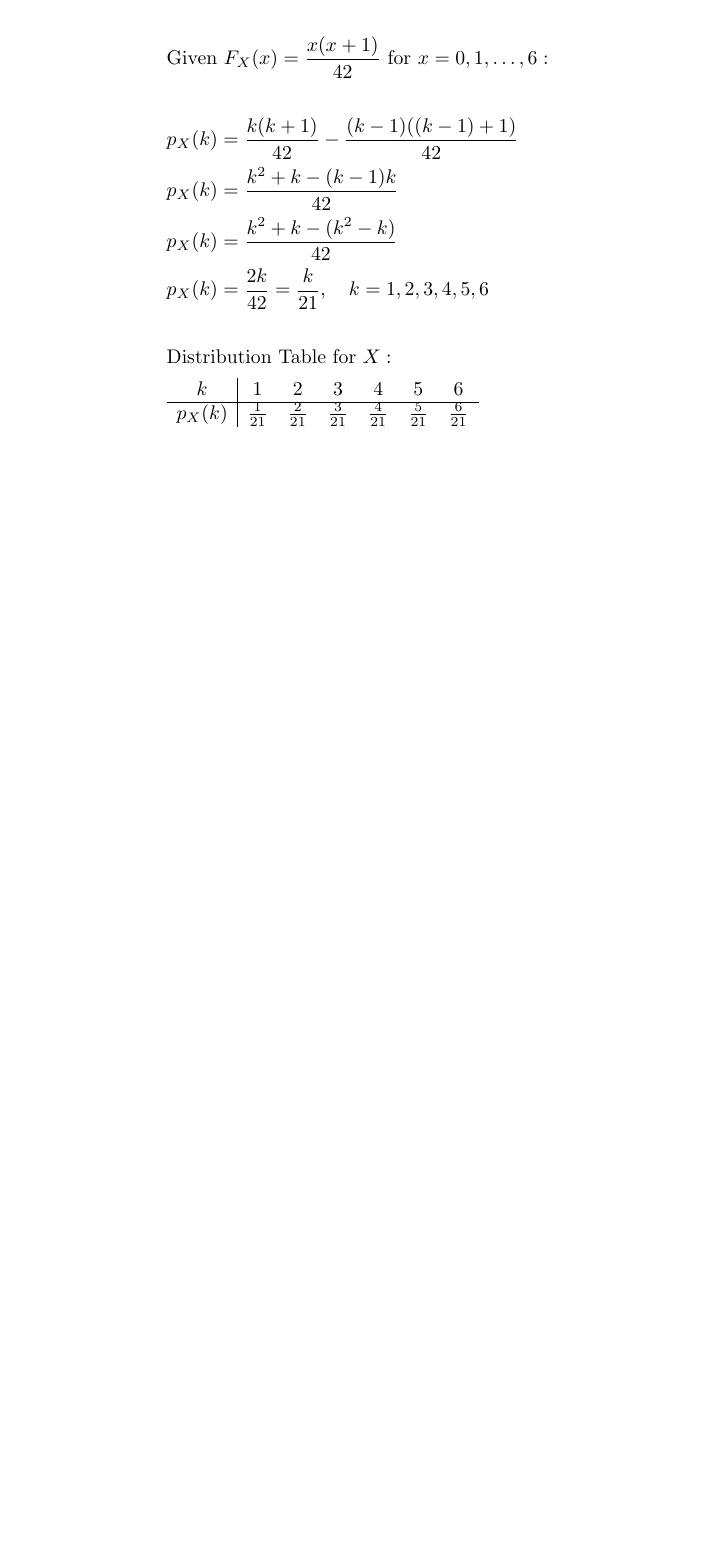
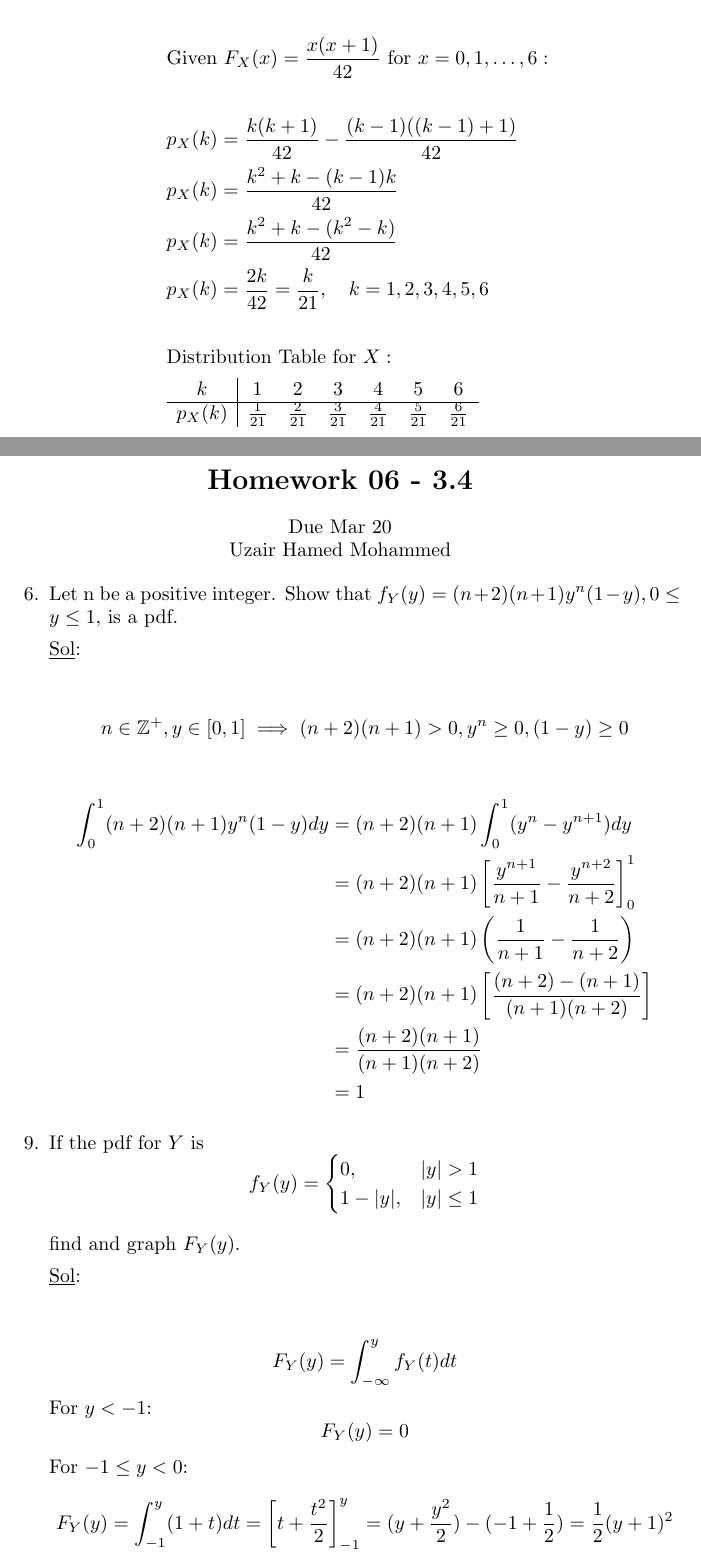
Before and after one commit to gamersekofy/math-440-homework, a LaTeX document (main.tex, which reads homework/hw06.tex): part of page 22 of 22 before the commit and two parts of pages 22 and 23 of 25 after it, the two joined at a grey line, cut so that both start at the same text, the shorter picture padded with empty space. Compiled offline with pdfLaTeX.

Commit message:
Completed HW6

```diff
--- /dev/null
+++ b/homework/hw06.tex
@@ -0,0 +1,52 @@
+\begin{center}
+  \section*{Homework 06 - 3.4}
+  Due Mar 20 \\
+  Uzair Hamed Mohammed
+\end{center}
+
+% 6, 9, 14
+
+\begin{enumerate}
+  \item[6.] Let n be a positive integer. Show that \(f_Y(y) = (n + 2)
+    (n + 1) y^n (1 - y), 0 \leq y \leq 1\), is a pdf.
+
+    \underline{Sol}:\\
+
+    \[
+      n \in \mathbb{Z}^+, y \in [0, 1] \implies (n + 2) (n + 1) > 0,
+      y^n \ge 0, (1 - y) \ge 0
+    \]
+
+    \[
+      \begin{aligned}
+        \int_{0}^{1} (n+2)(n+1)y^n(1-y) dy &= (n+2)(n+1) \int_{0}^{1}
+        (y^n - y^{n+1}) dy \\
+        &= (n+2)(n+1) \left[ \frac{y^{n+1}}{n+1} -
+        \frac{y^{n+2}}{n+2} \right]_0^1 \\
+        &= (n+2)(n+1) \left( \frac{1}{n+1} - \frac{1}{n+2} \right) \\
+        &= (n+2)(n+1) \left[ \frac{(n+2) - (n+1)}{(n+1)(n+2)} \right] \\
+        &= \frac{(n+2)(n+1)}{(n+1)(n+2)} \\
+        &= 1
+      \end{aligned}
+    \]
+
+  \item[9.] If the pdf for \(Y\) is
+    \begin{equation*}
+      f_Y(y) =
+      \begin{cases}
+        0, & |y| > 1 \\
+        1 - |y|, & |y| \leq 1
+      \end{cases}
+    \end{equation*}
+
+    find and graph \(F_Y(y)\).
+
+    \underline{Sol}:\\
+
+    $$F_Y(y) = \int_{-\infty}^y f_Y(t) dt$$
+    For \(y < -1\):
+    \[F_Y(y) = 0\]
+    For \(-1 \le y < 0\):
+    \[F_Y(y) = \int_{-1}^y (1+t) dt = \left[ t + \frac{t^2}{2}
+      \right]_{-1}^y = (y + \frac{y^2}{2}) - (-1 + \frac{1}{2}) =
+    \frac{1}{2}(y+1)^2\]
--- a/main.tex
+++ b/main.tex
@@ -2,6 +2,8 @@
 \usepackage{amssymb}
 \usepackage{amsmath}
 \usepackage{tikz}
+\usepackage{pgfplots}
+\pgfplotsset{compat=1.15}
 \usetikzlibrary{shapes, backgrounds}
 \begin{document}
 
```
Also changed, not shown: homework/hw06.tex (58 more changed lines), main.tex (2 more changed lines).
